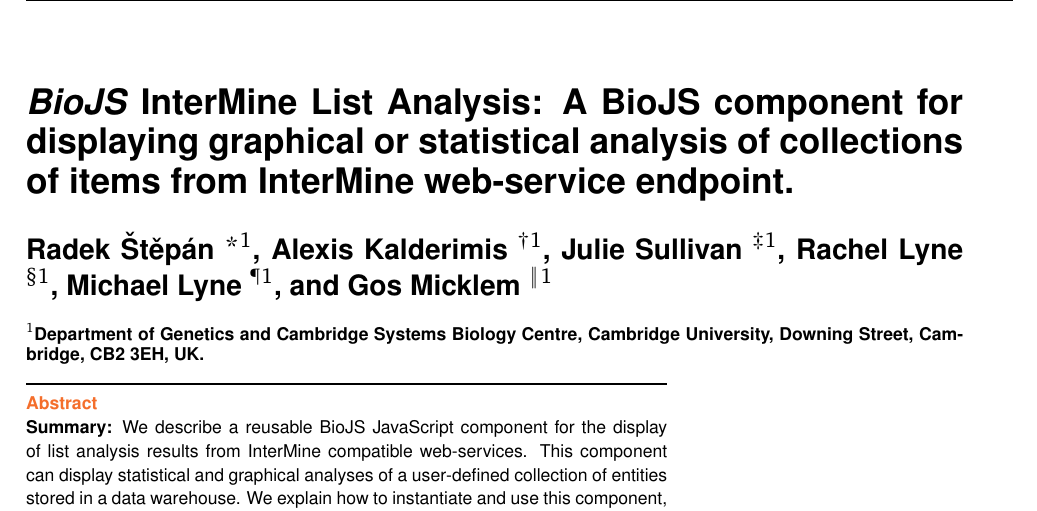
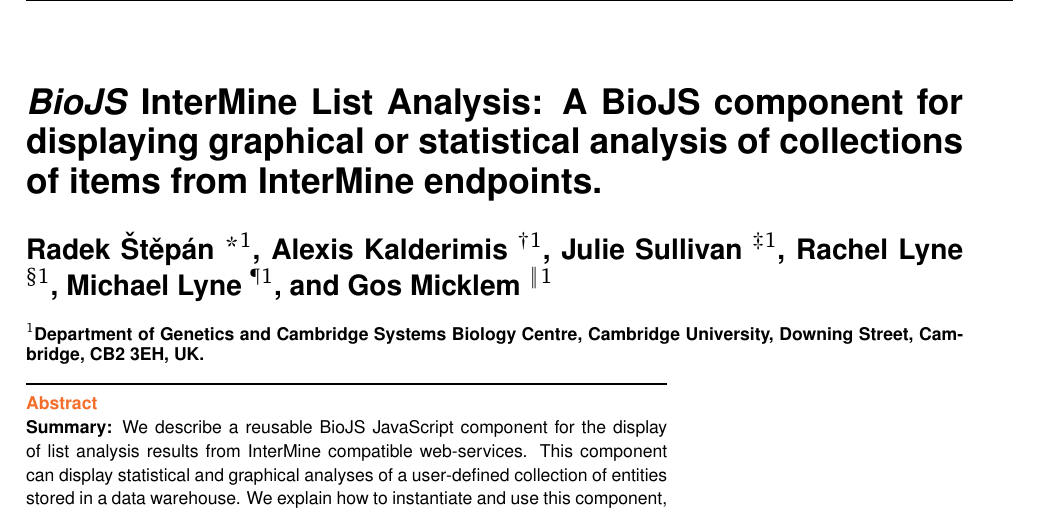
Before and after one commit to alexkalderimis/biojs-im-lists-paper, a LaTeX paper (main.tex): part of page 1 of 6, cut so that both start at the same text. Compiled offline with pdfLaTeX.

Commit message:
Fixed subtitle

```diff
--- a/main.tex
+++ b/main.tex
@@ -59,7 +59,7 @@
 
 \title{\textit{BioJS} InterMine List Analysis:
 A BioJS component for displaying graphical or statistical analysis of
-collections of items from InterMine web-service endpoint.
+collections of items from InterMine endpoints.
 }
 
 \author[1]{Radek Štěpán \thanks{radek@intermine.org}}
```
